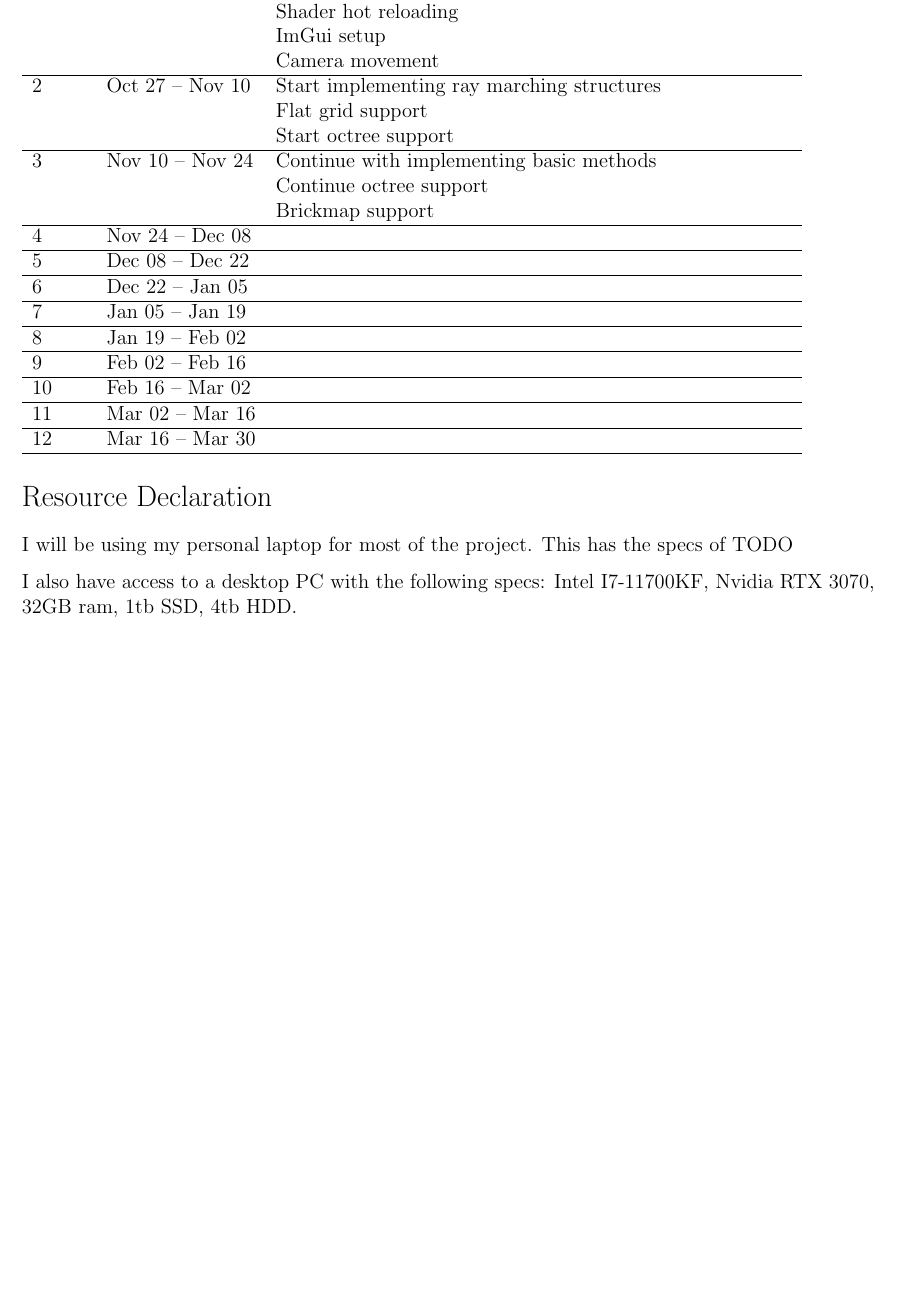
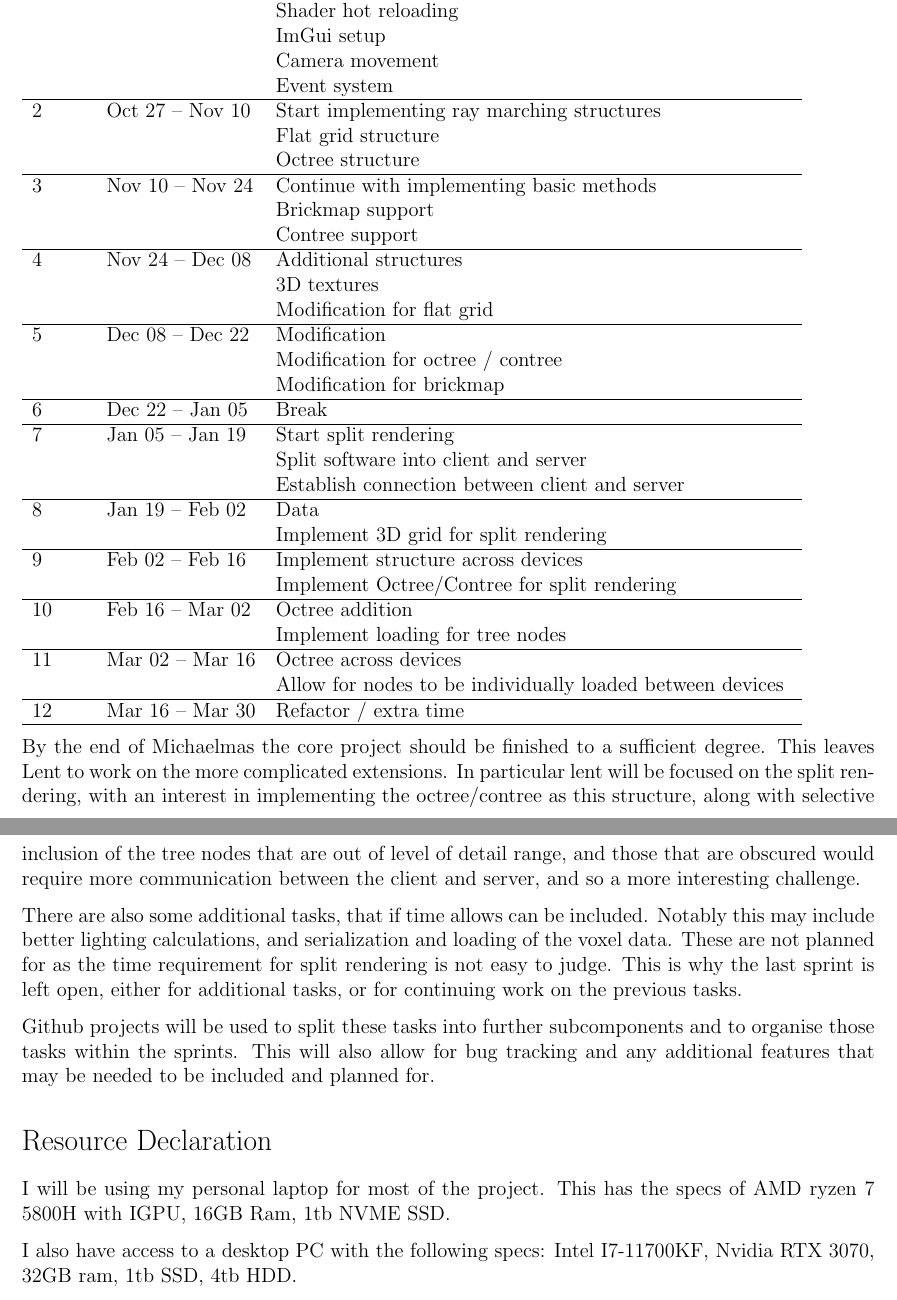
Before and after one commit to Rylthos/PartIIProject, a LaTeX document (Proposal/proposal.tex, which reads Proposal/chapters/04_plan.tex, Proposal/chapters/05_resource_declaration.tex): part of page 4 of 4 before the commit and two parts of pages 4 and 5 of 5 after it, the two joined at a grey line, cut so that both start at the same text, the shorter picture padded with empty space. Compiled offline with pdfLaTeX.

Commit message:
[PROP] Updated sections

```diff
--- a/Proposal/chapters/04_plan.tex
+++ b/Proposal/chapters/04_plan.tex
@@ -35,32 +36,62 @@
   && Shader hot reloading \\
   && ImGui setup \\
   && Camera movement \\
+  && Event system \\
   \hline
   2 & Oct 27 -- Nov 10 & Start implementing ray marching structures \\
-  && Flat grid support \\
-  && Start octree support \\
+  && Flat grid structure \\
+  && Octree structure \\
   \hline
   3 & Nov 10 -- Nov 24 & Continue with implementing basic methods \\
-  && Continue octree support \\
   && Brickmap support \\
+  && Contree support \\
   \hline
-  4 & Nov 24 -- Dec 08 & \\
+  4 & Nov 24 -- Dec 08 & Additional structures \\
+  && 3D textures \\
+  && Modification for flat grid \\
   \hline
-  5 & Dec 08 -- Dec 22 & \\
+  5 & Dec 08 -- Dec 22 & Modification \\
+  && Modification for octree / contree \\
+  && Modification for brickmap \\
   \hline
-  6 & Dec 22 -- Jan 05 & \\
+  6 & Dec 22 -- Jan 05 & Break \\
   \hline
-  7 & Jan 05 -- Jan 19 & \\
+  7 & Jan 05 -- Jan 19 & Start split rendering\\
+  && Split software into client and server \\
+  && Establish connection between client and server \\
   \hline
-  8 & Jan 19 -- Feb 02 & \\
+  8 & Jan 19 -- Feb 02 & Data \\
+  && Implement 3D grid for split rendering \\
   \hline
-  9 & Feb 02 -- Feb 16 & \\
+  9 & Feb 02 -- Feb 16 & Implement structure across devices \\
+  && Implement Octree/Contree for split rendering \\
   \hline
-  10 & Feb 16 -- Mar 02 & \\
+  10 & Feb 16 -- Mar 02 & Octree addition \\
+  && Implement loading for tree nodes \\
   \hline
-  11 & Mar 02 -- Mar 16 & \\
+  11 & Mar 02 -- Mar 16 & Octree across devices \\
+  && Allow for nodes to be individually loaded between devices \\
   \hline
-  12 & Mar 16 -- Mar 30 & \\
+  12 & Mar 16 -- Mar 30 & Refactor / extra time \\
   \hline
+\end{tabular}
 
-\end{tabular}
+By the end of Michaelmas the core project should be finished to a
+sufficient degree. This leaves Lent to work on the more complicated extensions.
+In particular lent will be focused on the split rendering, with an interest in
+implementing the octree/contree as this structure, along with
+selective inclusion
+of the tree nodes that are out of level of detail range, and those that are
+obscured would require more communication between the client and server, and so
+a more interesting challenge.
+
+There are also some additional tasks, that if time allows can be included.
+Notably this may include better lighting calculations, and serialization and
+loading of the voxel data. These are not planned for as the time requirement for
+split rendering is not easy to judge. This is why the last sprint is left open,
+either for additional tasks, or for continuing work on the previous tasks.
+
+Github projects will be used to split these tasks into further subcomponents and
+to organise those tasks within the sprints. This will also allow for
+bug tracking and any additional features that may be needed to be
+included and planned for.
--- a/Proposal/chapters/05_resource_declaration.tex
+++ b/Proposal/chapters/05_resource_declaration.tex
@@ -1,7 +1,7 @@
 \section*{Resource Declaration}
 
 I will be using my personal laptop for most of the project. This has
-the specs of TODO
+the specs of AMD ryzen 7 5800H with IGPU, 16GB Ram, 1tb NVME SSD.
 
 I also have access to a desktop PC with the following specs:
 Intel I7-11700KF, Nvidia RTX 3070, 32GB ram, 1tb SSD, 4tb HDD.
```
Also changed, not shown: Proposal/chapters/01_introduction.tex (+7 -4 lines), Proposal/chapters/02_starting_point.tex (+5 -2 lines), Proposal/chapters/03_success_criteria.tex (+11 -0 lines), Proposal/chapters/00_Coversheet.pdf, Proposal/chapters/04_plan.tex (1 more changed lines).
